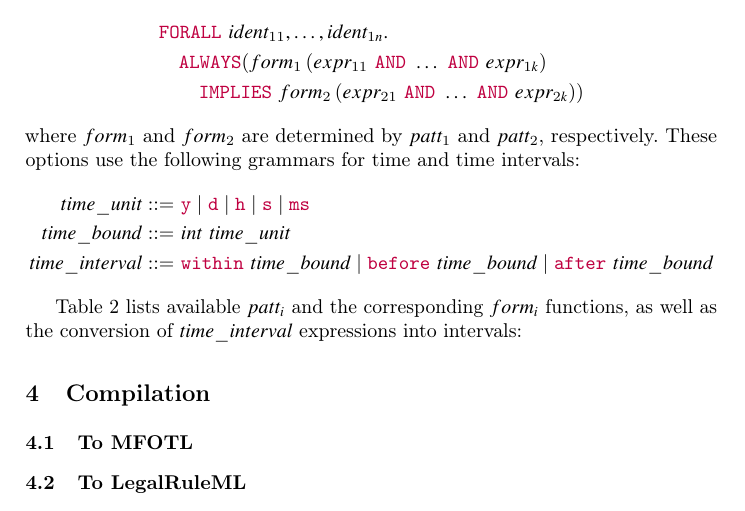
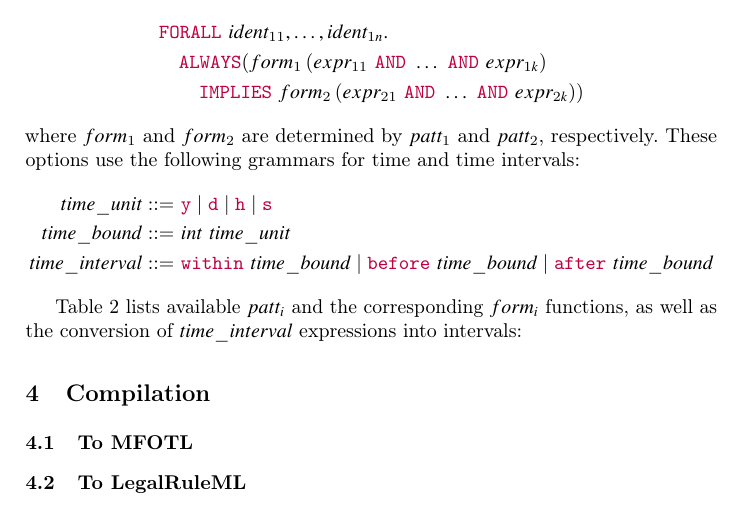
Before and after one commit to Valentine14th/lex, a LaTeX paper (doc/lex.tex): part of page 6 of 7, cut so that both start at the same text. Compiled offline with pdfLaTeX.

Commit message:
Temporal patterns (alpha)

```diff
--- a/doc/lex.tex
+++ b/doc/lex.tex
@@ -337,7 +337,7 @@ every \Lex{} rule declaration represents a statement of the form
 where $form_1$ and $form_2$ are determined by $patt_1$ and $patt_2$, respectively. These options use the following
 grammars for time and time intervals:
 \begin{align*}
-  time\_unit ::= &~\kw{y} \mid \kw{d} \mid \kw{h} \mid \kw{s} \mid \kw{ms} \\
+  time\_unit ::= &~\kw{y} \mid \kw{d} \mid \kw{h} \mid \kw{s}  \\
   time\_bound ::= &~ int~time\_unit \\
   time\_interval ::= &~ \kw{within}~time\_bound \mid \kw{before}~time\_bound \mid \kw{after}~time\_bound
 \end{align*}
```
Also changed, not shown: doc/lex.pdf, doc/lex.tex (9 more changed lines), 15 other files.
